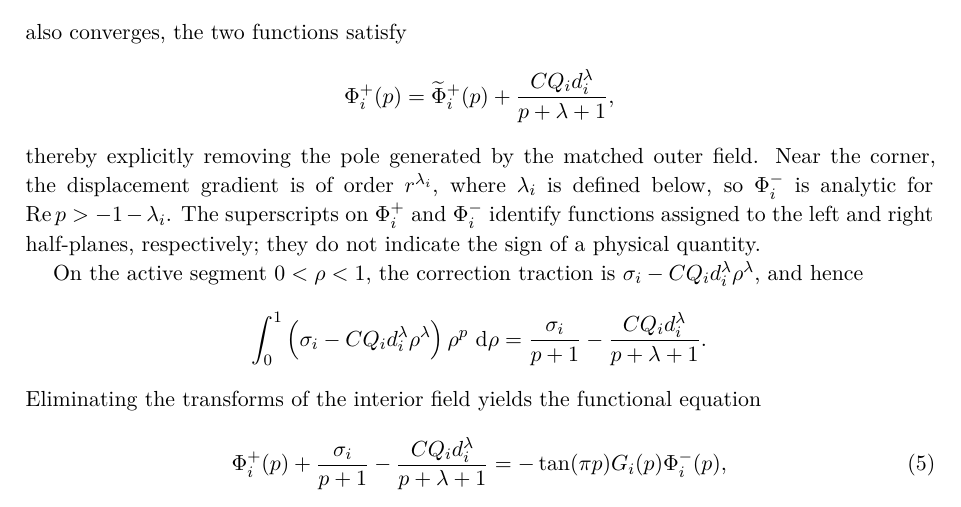
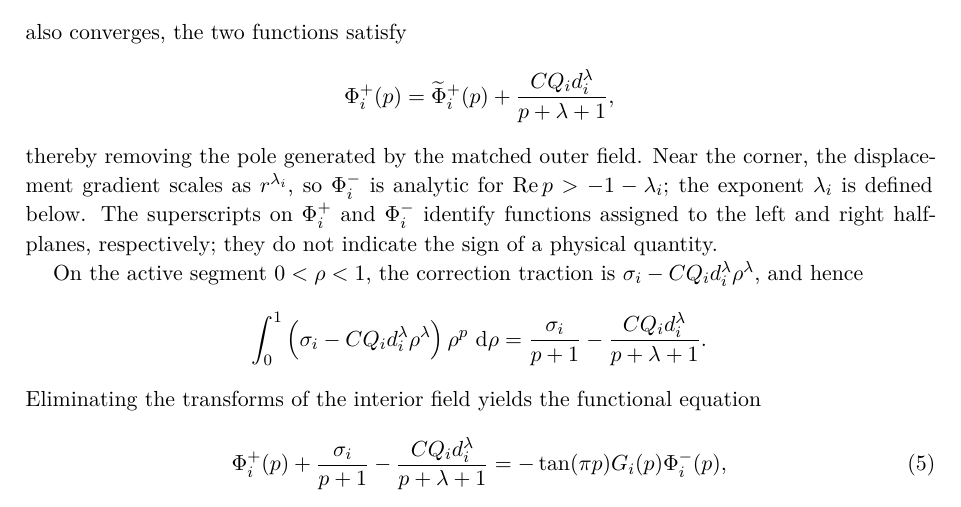
Before and after one commit to mfs9697/Dudyk, a LaTeX document (manuscript/latex/english/batch02.tex, which reads manuscript/latex/english/sections/03_process_zone_parameters.tex): part of page 5 of 13, cut so that both start at the same text. Compiled offline with XeLaTeX.

Commit message:
Tighten Mellin paragraph to avoid PDF widow

```diff
--- a/manuscript/latex/english/sections/03_process_zone_parameters.tex
+++ b/manuscript/latex/english/sections/03_process_zone_parameters.tex
@@ -42,11 +42,10 @@ also converges, the two functions satisfy
   =\widetilde{\Phi}_i^+(p)
    +\frac{CQ_i d_i^\lambda}{p+\lambda+1},
 \end{equation*}
-thereby explicitly removing the pole generated by the matched outer field.
-Near the corner, the displacement gradient is of order $r^{\lambda_i}$,
-where $\lambda_i$ is defined below, so
-$\Phi_i^-$ is analytic for
-$\operatorname{Re}p>-1-\lambda_i$. The superscripts on $\Phi_i^+$ and
+thereby removing the pole generated by the matched outer field. Near the
+corner, the displacement gradient scales as $r^{\lambda_i}$, so
+$\Phi_i^-$ is analytic for $\operatorname{Re}p>-1-\lambda_i$; the
+exponent $\lambda_i$ is defined below. The superscripts on $\Phi_i^+$ and
 $\Phi_i^-$ identify functions assigned to the left and right half-planes,
 respectively; they do not indicate the sign of a physical quantity.
 
```
